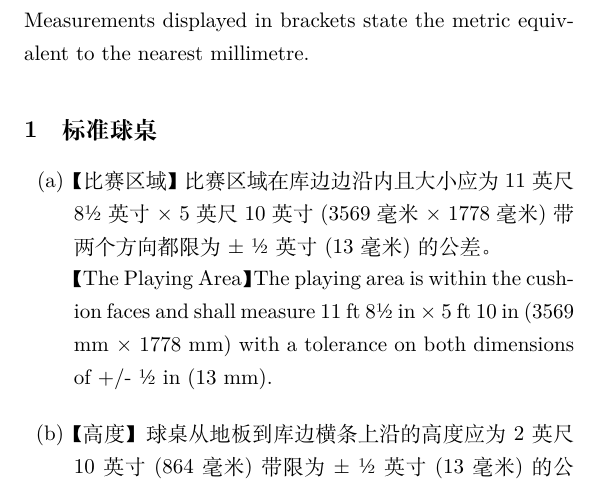
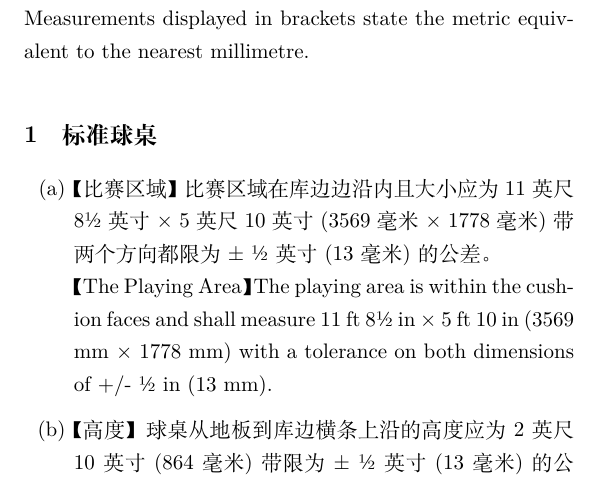
Before and after one commit to GasinAn/Snooker_Rule, a LaTeX book (Snooker_Rule.tex): part of page 7 of 109 before the commit and part of page 7 of 110 after it, cut so that both start at the same text. Compiled offline with XeLaTeX.

Commit message:
change enumerate form

```diff
--- a/Snooker_Rule.tex
+++ b/Snooker_Rule.tex
@@ -21,6 +21,12 @@
     \thispagestyle{empty}
 }
 \makeatother
+\setlist[enumerate]{
+    topsep=5pt,
+    itemsep=4pt,
+    parsep=2pt,
+    labelsep=0.4em,
+}
 \title{斯诺克规则（2024版）}
 \author{安梯西登\ \ 译}
 \date{}
```
